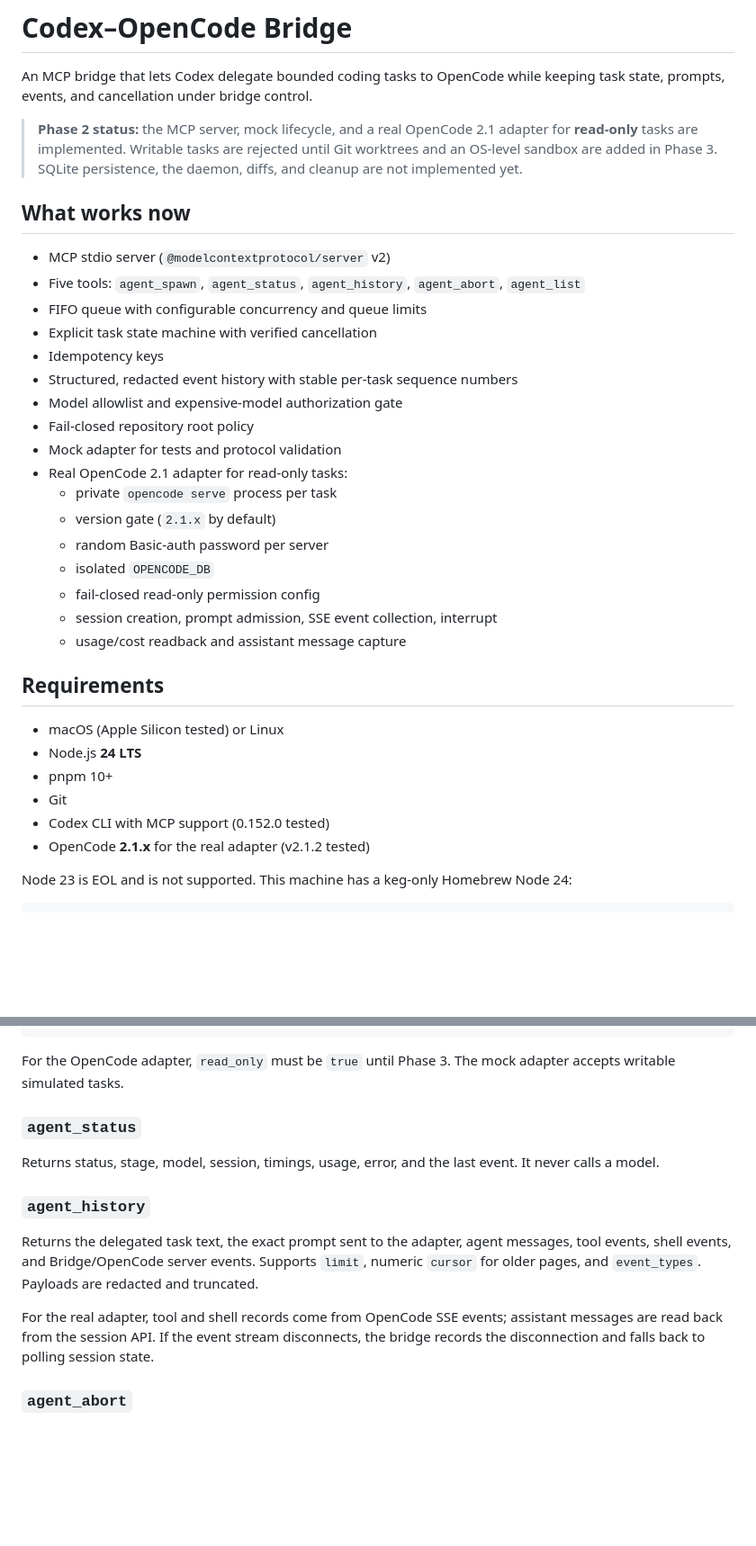
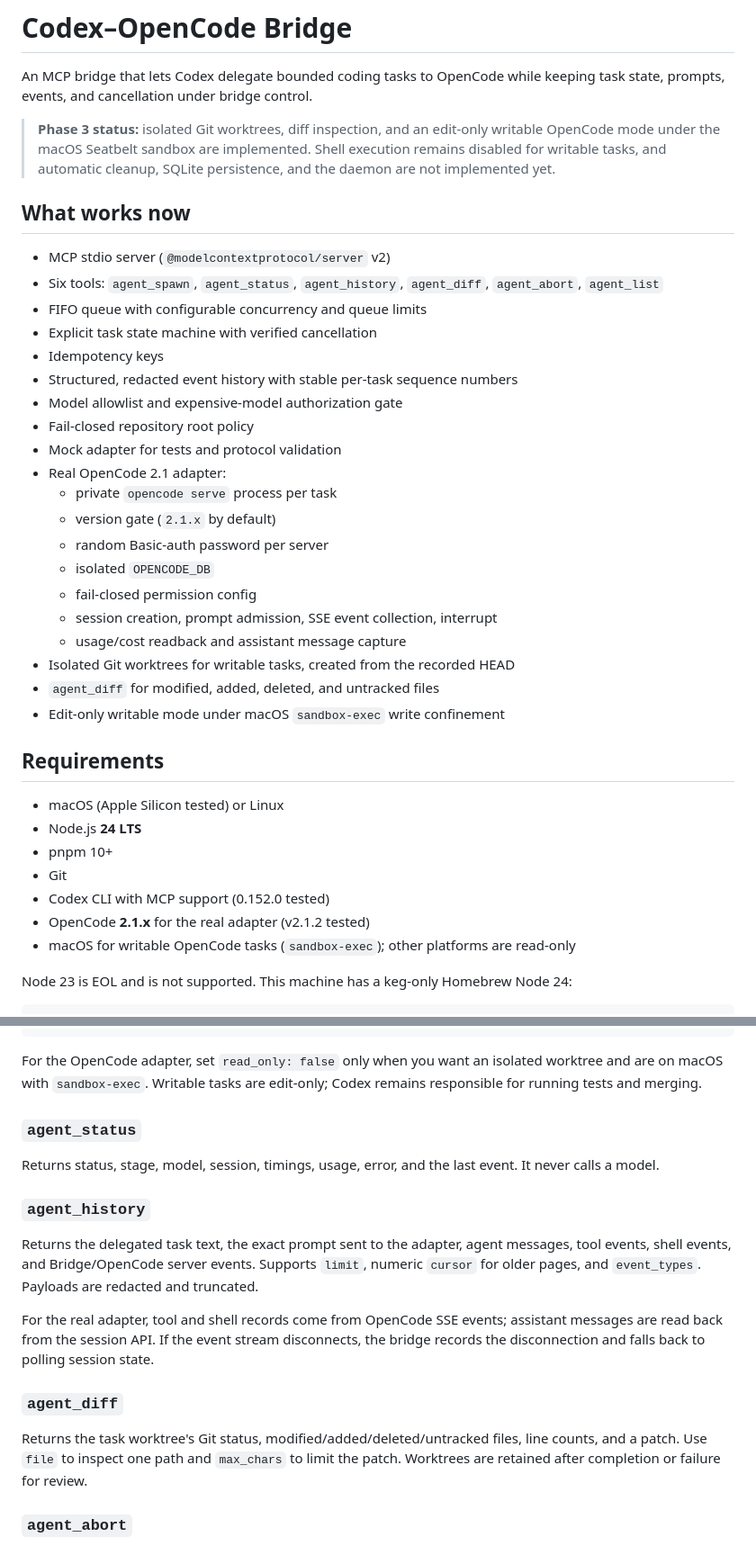
Before and after one commit to XiNian-dada/OpenCodeBridge, a Markdown page: README.md, 2 parts joined by grey strips. Shown at 90% size. Drawn GitHub-style; blank space fills up the shorter version.

````diff
--- a/README.md
+++ b/README.md
@@ -3,15 +3,15 @@
 An MCP bridge that lets Codex delegate bounded coding tasks to OpenCode while
 keeping task state, prompts, events, and cancellation under bridge control.
 
-> **Phase 2 status:** the MCP server, mock lifecycle, and a real OpenCode 2.1
-> adapter for **read-only** tasks are implemented. Writable tasks are rejected
-> until Git worktrees and an OS-level sandbox are added in Phase 3. SQLite
-> persistence, the daemon, diffs, and cleanup are not implemented yet.
+> **Phase 3 status:** isolated Git worktrees, diff inspection, and an edit-only
+> writable OpenCode mode under the macOS Seatbelt sandbox are implemented.
+> Shell execution remains disabled for writable tasks, and automatic cleanup,
+> SQLite persistence, and the daemon are not implemented yet.
 
 ## What works now
 
 - MCP stdio server (`@modelcontextprotocol/server` v2)
-- Five tools: `agent_spawn`, `agent_status`, `agent_history`, `agent_abort`, `agent_list`
+- Six tools: `agent_spawn`, `agent_status`, `agent_history`, `agent_diff`, `agent_abort`, `agent_list`
 - FIFO queue with configurable concurrency and queue limits
 - Explicit task state machine with verified cancellation
 - Idempotency keys
@@ -19,14 +19,17 @@ keeping task state, prompts, events, and cancellation under bridge control.
 - Model allowlist and expensive-model authorization gate
 - Fail-closed repository root policy
 - Mock adapter for tests and protocol validation
-- Real OpenCode 2.1 adapter for read-only tasks:
+- Real OpenCode 2.1 adapter:
   - private `opencode serve` process per task
   - version gate (`2.1.x` by default)
   - random Basic-auth password per server
   - isolated `OPENCODE_DB`
-  - fail-closed read-only permission config
+  - fail-closed permission config
   - session creation, prompt admission, SSE event collection, interrupt
   - usage/cost readback and assistant message capture
+- Isolated Git worktrees for writable tasks, created from the recorded HEAD
+- `agent_diff` for modified, added, deleted, and untracked files
+- Edit-only writable mode under macOS `sandbox-exec` write confinement
 
 ## Requirements
 
@@ -36,6 +39,7 @@ keeping task state, prompts, events, and cancellation under bridge control.
 - Git
 - Codex CLI with MCP support (0.152.0 tested)
 - OpenCode **2.1.x** for the real adapter (v2.1.2 tested)
+- macOS for writable OpenCode tasks (`sandbox-exec`); other platforms are read-only
 
 Node 23 is EOL and is not supported. This machine has a keg-only Homebrew Node 24:
 
@@ -177,8 +188,9 @@ Creates and enqueues a task. Returns a task ID immediately.
 }
 ```
 
-For the OpenCode adapter, `read_only` must be `true` until Phase 3. The mock
-adapter accepts writable simulated tasks.
+For the OpenCode adapter, set `read_only: false` only when you want an isolated
+worktree and are on macOS with `sandbox-exec`. Writable tasks are edit-only;
+Codex remains responsible for running tests and merging.
 
 ### `agent_status`
 
@@ -197,6 +209,12 @@ assistant messages are read back from the session API. If the event stream
 disconnects, the bridge records the disconnection and falls back to polling
 session state.
 
+### `agent_diff`
+
+Returns the task worktree's Git status, modified/added/deleted/untracked files,
+line counts, and a patch. Use `file` to inspect one path and `max_chars` to limit
+the patch. Worktrees are retained after completion or failure for review.
+
 ### `agent_abort`
 
 Cancels a queued task immediately. For a running task it asks OpenCode to
````
Also changed, not shown: other parts of README.md (+34 -21 lines), docs/decisions.md (+20 -0 lines).
